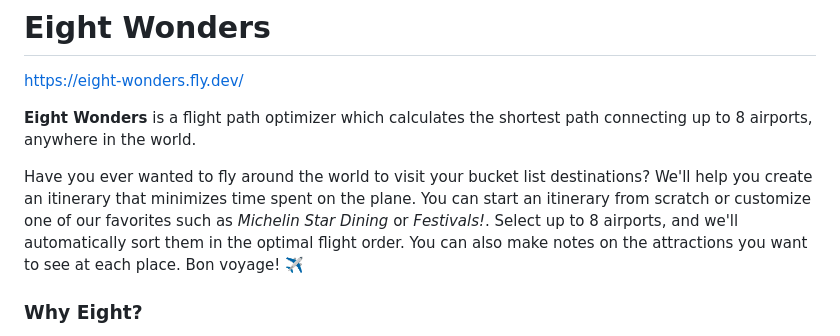
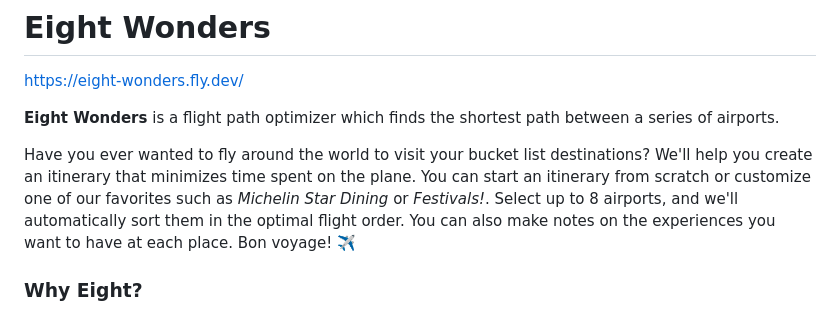
Before and after one commit to jasonherngwang/eight-wonders, a Markdown page: README.md, the part around the change printed below. Rendered like a GitHub page.

```diff
--- a/README.md
+++ b/README.md
@@ -2,9 +2,9 @@
 
 https://eight-wonders.fly.dev/
 
-**Eight Wonders** is a flight path optimizer which calculates the shortest path connecting up to 8 airports, anywhere in the world.
+**Eight Wonders** is a flight path optimizer which finds the shortest path between a series of airports.
 
-Have you ever wanted to fly around the world to visit your bucket list destinations? We'll help you create an itinerary that minimizes time spent on the plane. You can start an itinerary from scratch or customize one of our favorites such as *Michelin Star Dining* or *Festivals!*. Select up to 8 airports, and we'll automatically sort them in the optimal flight order. You can also make notes on the attractions you want to see at each place. Bon voyage! :airplane:
+Have you ever wanted to fly around the world to visit your bucket list destinations? We'll help you create an itinerary that minimizes time spent on the plane. You can start an itinerary from scratch or customize one of our favorites such as *Michelin Star Dining* or *Festivals!*. Select up to 8 airports, and we'll automatically sort them in the optimal flight order. You can also make notes on the experiences you want to have at each place. Bon voyage! :airplane:
 
 ### Why Eight?
 
```
Also changed, not shown: other parts of README.md (+6 -6 lines), public/images/eight_wonders_sharing.png, 2 other files.
